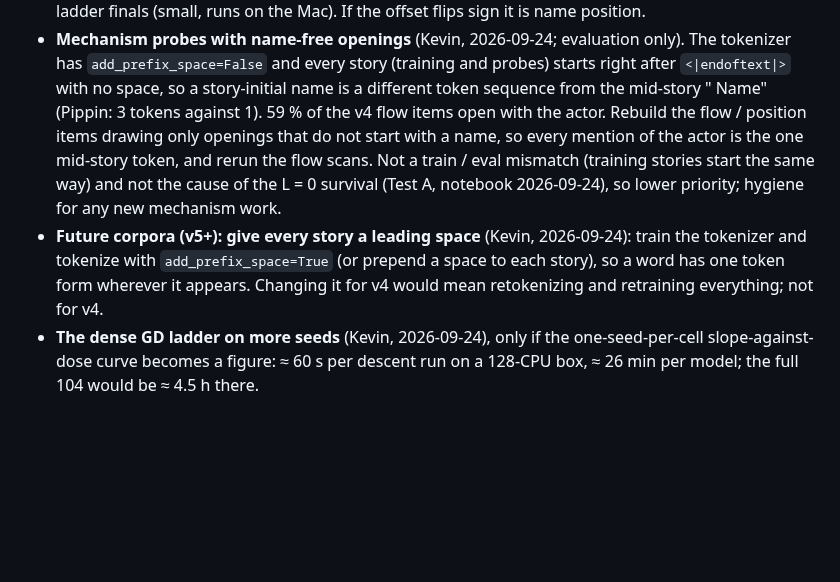
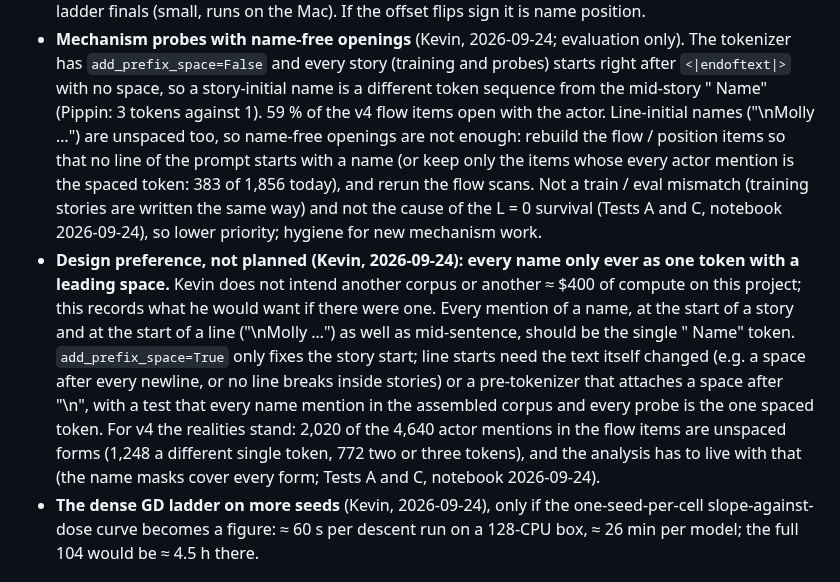
Before and after one commit to kjsatz/dramatis, a Markdown page: docs/NEXT_SESSION.md, the part around the change. Drawn GitHub-style; blank space fills up the shorter version.

Commit message:
Kevin's design preference (not planned): every name only ever as one token with a leading space, line starts included; the name-free-openings item corrected (line-initial names are unspaced too).
Co-Authored-By: Claude Opus 5.5 <noreply@anthropic.com>

```diff
--- a/docs/NEXT_SESSION.md
+++ b/docs/NEXT_SESSION.md
@@ -88,14 +88,22 @@ the methods. Add items as the figure work turns them up.
   has `add_prefix_space=False` and every story (training and probes) starts right after
   `<|endoftext|>` with no space, so a story-initial name is a different token sequence from the
   mid-story " Name" (Pippin: 3 tokens against 1). 59 % of the v4 flow items open with the actor.
-  Rebuild the flow / position items drawing only openings that do not start with a name, so every
-  mention of the actor is the one mid-story token, and rerun the flow scans. Not a train / eval
-  mismatch (training stories start the same way) and not the cause of the L = 0 survival (Test A,
-  notebook 2026-09-24), so lower priority; hygiene for any new mechanism work.
-- **Future corpora (v5+): give every story a leading space** (Kevin, 2026-09-24): train the tokenizer
-  and tokenize with `add_prefix_space=True` (or prepend a space to each story), so a word has one
-  token form wherever it appears. Changing it for v4 would mean retokenizing and retraining
-  everything; not for v4.
+  Line-initial names ("\nMolly …") are unspaced too, so name-free openings are not enough: rebuild
+  the flow / position items so that no line of the prompt starts with a name (or keep only the items
+  whose every actor mention is the spaced token: 383 of 1,856 today), and rerun the flow scans. Not a
+  train / eval mismatch (training stories are written the same way) and not the cause of the L = 0
+  survival (Tests A and C, notebook 2026-09-24), so lower priority; hygiene for new mechanism work.
+- **Design preference, not planned (Kevin, 2026-09-24): every name only ever as one token with a
+  leading space.** Kevin does not intend another corpus or another ≈ $400 of compute on this project;
+  this records what he would want if there were one. Every mention of a name, at the start of a
+  story and at the start of a line ("\nMolly …") as well as mid-sentence, should be the single
+  " Name" token. `add_prefix_space=True` only fixes the story start; line starts need the text
+  itself changed (e.g. a space after every newline, or no line breaks inside stories) or a
+  pre-tokenizer that attaches a space after "\n", with a test that every name mention in the
+  assembled corpus and every probe is the one spaced token. For v4 the realities stand: 2,020 of the
+  4,640 actor mentions in the flow items are unspaced forms (1,248 a different single token, 772 two
+  or three tokens), and the analysis has to live with that (the name masks cover every form; Tests A
+  and C, notebook 2026-09-24).
 - **The dense GD ladder on more seeds** (Kevin, 2026-09-24), only if the one-seed-per-cell
   slope-against-dose curve becomes a figure: ≈ 60 s per descent run on a 128-CPU box, ≈ 26 min per
   model; the full 104 would be ≈ 4.5 h there.
```
Also changed, not shown: docs/LABNOTEBOOK.md (+11 -0 lines).
